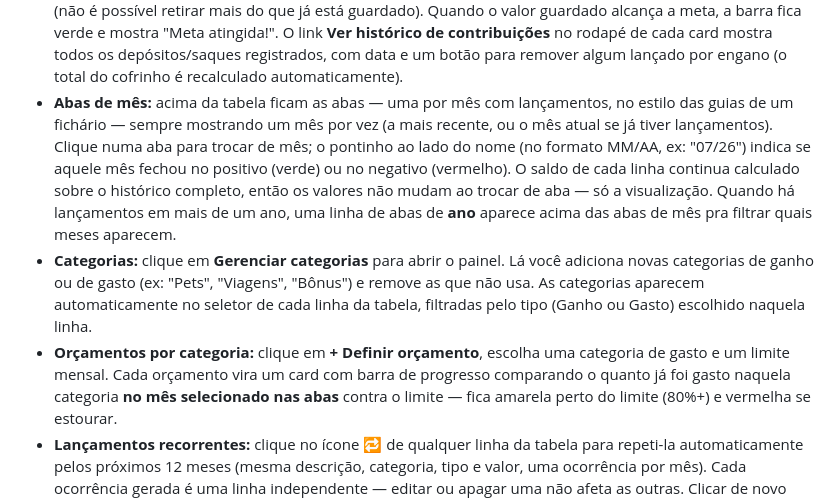
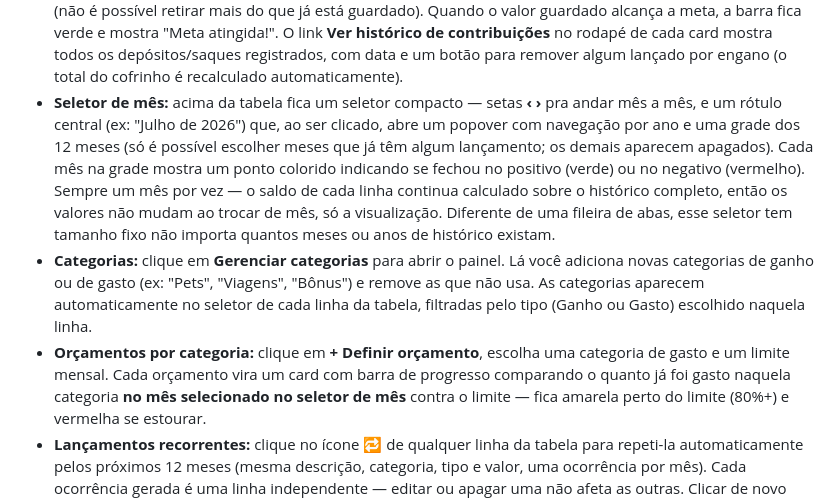
Before and after one commit to LucasGranatto/Financial-Planner-Tracker, a Markdown page: README.md, the part around the change. Drawn GitHub-style.

Commit message:
docs: Update README.md

```diff
--- a/README.md
+++ b/README.md
@@ -67,16 +67,17 @@ o histórico de verdade).
   contribuições** no rodapé de cada card mostra todos os depósitos/saques
   registrados, com data e um botão para remover algum lançado por engano
   (o total do cofrinho é recalculado automaticamente).
-- **Abas de mês:** acima da tabela ficam as abas — uma por mês com
-  lançamentos, no estilo das guias de um fichário — sempre mostrando um mês
-  por vez (a mais recente, ou o mês atual se já tiver lançamentos). Clique
-  numa aba para trocar de mês; o pontinho ao lado do nome (no formato
-  MM/AA, ex: "07/26") indica se aquele mês fechou no positivo (verde) ou no
-  negativo (vermelho). O saldo de cada
-  linha continua calculado sobre o histórico completo, então os valores não
-  mudam ao trocar de aba — só a visualização. Quando há lançamentos em mais
-  de um ano, uma linha de abas de **ano** aparece acima das abas de mês pra
-  filtrar quais meses aparecem.
+- **Seletor de mês:** acima da tabela fica um seletor compacto — setas
+  **‹ ›** pra andar mês a mês, e um rótulo central (ex: "Julho de 2026")
+  que, ao ser clicado, abre um popover com navegação por ano e uma grade
+  dos 12 meses (só é possível escolher meses que já têm algum
+  lançamento; os demais aparecem apagados). Cada mês na grade mostra um
+  ponto colorido indicando se fechou no positivo (verde) ou no negativo
+  (vermelho). Sempre um mês por vez — o saldo de cada linha continua
+  calculado sobre o histórico completo, então os valores não mudam ao
+  trocar de mês, só a visualização. Diferente de uma fileira de abas, esse
+  seletor tem tamanho fixo não importa quantos meses ou anos de histórico
+  existam.
 - **Categorias:** clique em **Gerenciar categorias** para abrir o painel.
   Lá você adiciona novas categorias de ganho ou de gasto (ex: "Pets",
   "Viagens", "Bônus") e remove as que não usa. As categorias aparecem
@@ -85,7 +86,7 @@ o histórico de verdade).
 - **Orçamentos por categoria:** clique em **+ Definir orçamento**, escolha
   uma categoria de gasto e um limite mensal. Cada orçamento vira um card com
   barra de progresso comparando o quanto já foi gasto naquela categoria
-  **no mês selecionado nas abas** contra o limite — fica amarela perto do
+  **no mês selecionado no seletor de mês** contra o limite — fica amarela perto do
   limite (80%+) e vermelha se estourar.
 - **Lançamentos recorrentes:** clique no ícone 🔁 de qualquer linha da
   tabela para repeti-la automaticamente pelos próximos 12 meses (mesma
```
